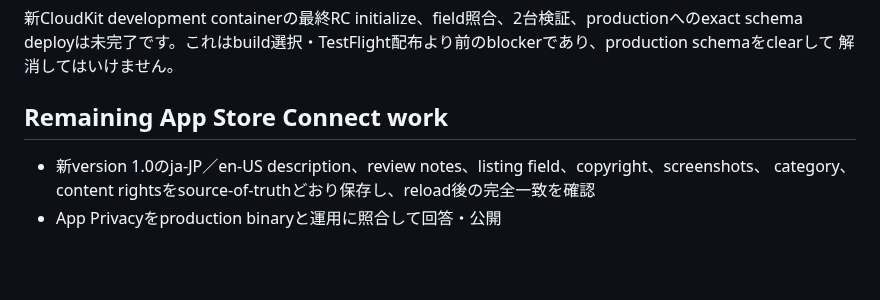
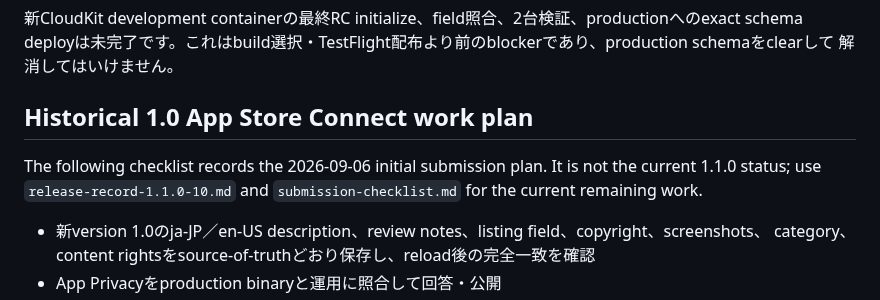
Before and after one commit to hinoshiba/pomogem, a Markdown page: AppStore/connect-entry-plan.md, the part around the change. GitHub-like rendering; blank space fills up the shorter version.

Commit message:
Clarify historical App Store Connect image status

```diff
--- a/AppStore/connect-entry-plan.md
+++ b/AppStore/connect-entry-plan.md
@@ -305,7 +305,11 @@ architecture、codesignを再検証します。
 deployは未完了です。これはbuild選択・TestFlight配布より前のblockerであり、production schemaをclearして
 解消してはいけません。
 
-## Remaining App Store Connect work
+## Historical 1.0 App Store Connect work plan
+
+The following checklist records the 2026-09-06 initial submission plan. It is
+not the current 1.1.0 status; use `release-record-1.1.0-10.md` and
+`submission-checklist.md` for the current remaining work.
 
 - 新version 1.0のja-JP／en-US description、review notes、listing field、copyright、screenshots、
   category、content rightsをsource-of-truthどおり保存し、reload後の完全一致を確認
```
Also changed, not shown: AppStore/release-record-1.1.0-10.md (+4 -3 lines).
